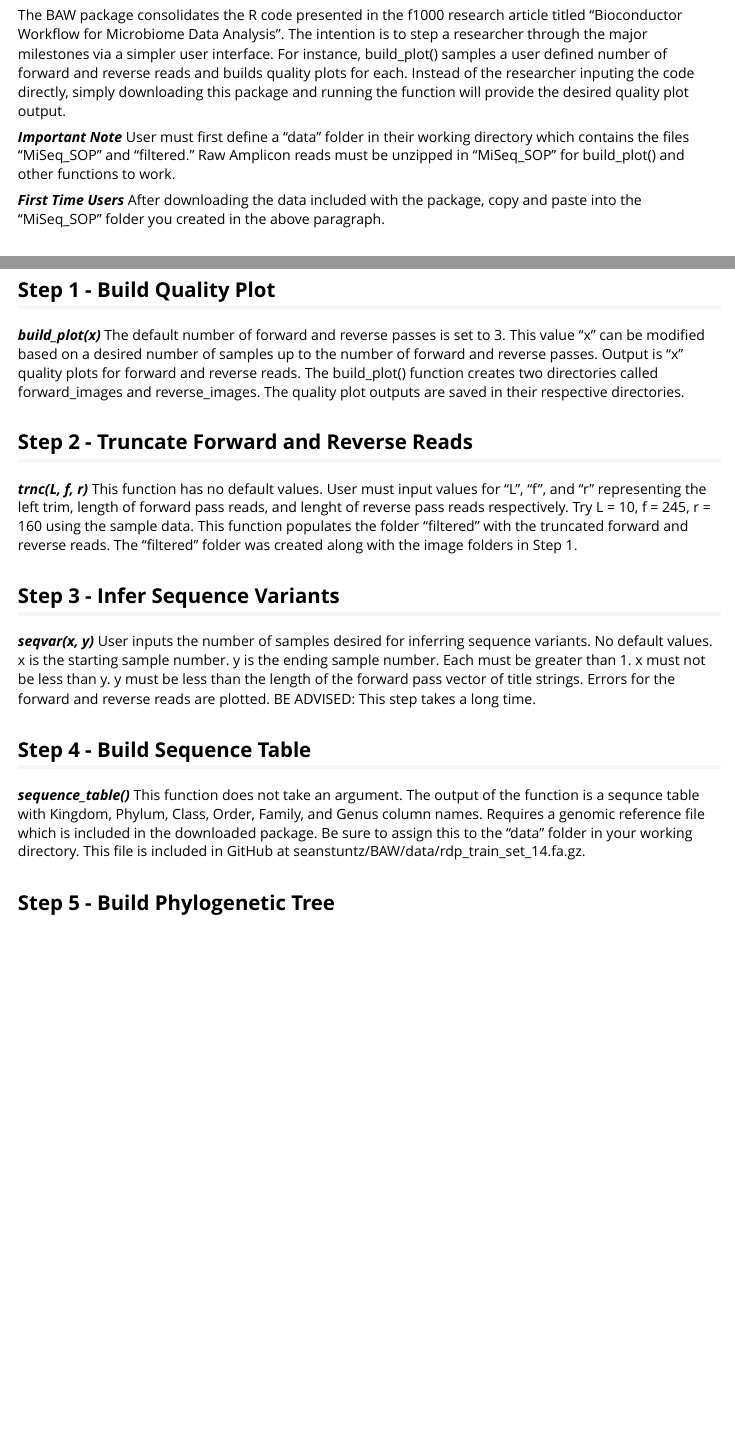
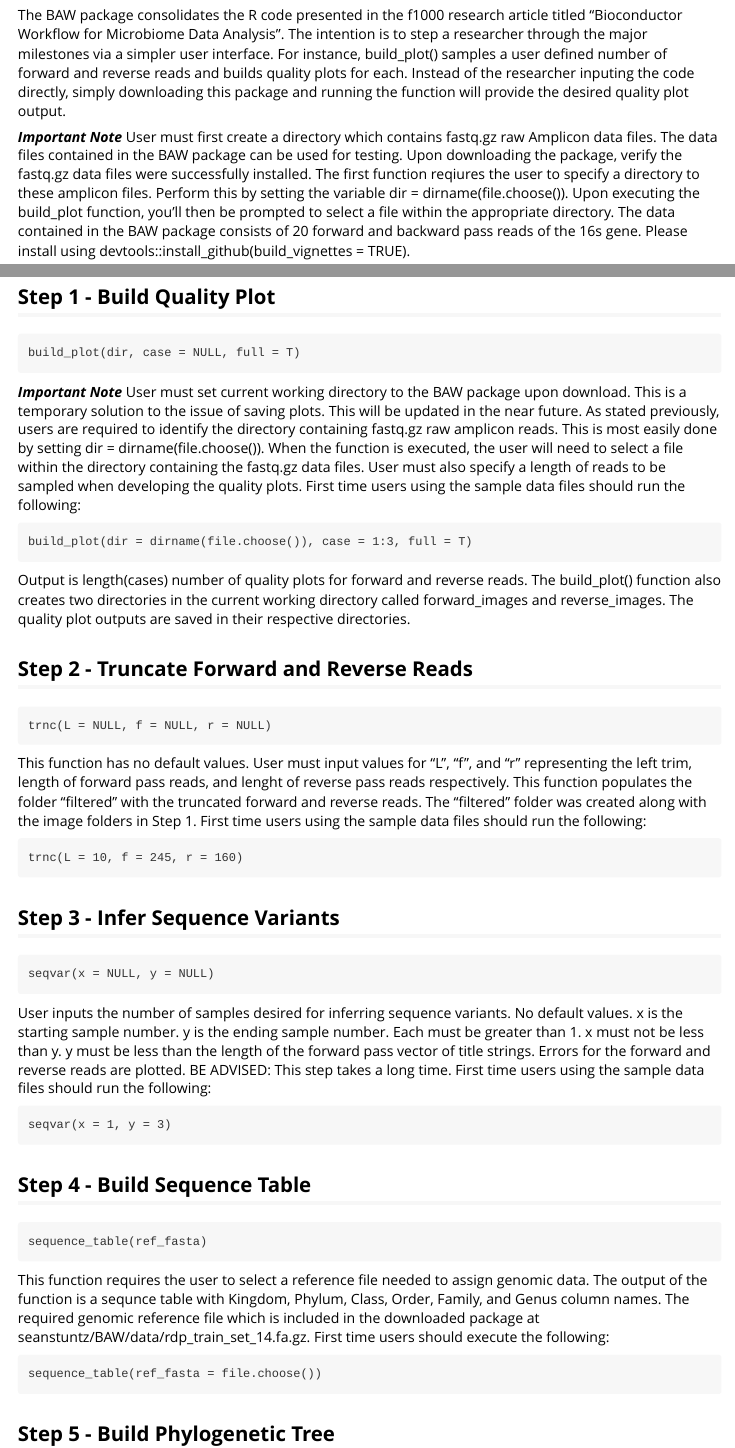
Before and after one commit to seanstuntz/BAW, an R Markdown document (vignettes/BAW.Rmd): the page in a window 1100 px wide, from 150 px down, and a second part further down, joined at a grey line. Rendered offline with R 4.5, knitr and Pandoc, with nearby package versions.

Commit message:
Updated build_plot and vignette.

````diff
--- a/vignettes/BAW.Rmd
+++ b/vignettes/BAW.Rmd
@@ -21,10 +21,7 @@ Analysis". The intention is to step a researcher through the major milestones vi
 build_plot() samples a user defined number of forward and reverse reads and builds quality plots for each. Instead of the researcher
 inputing the code directly, simply downloading this package and running the function will provide the desired quality plot output.
 
-***Important Note*** User must first define a "data" folder in their working directory which contains the files "MiSeq_SOP" and "filtered."
-Raw Amplicon reads must be unzipped in "MiSeq_SOP" for build_plot() and other functions to work.
-
-***First Time Users*** After downloading the data included with the package, copy and paste into the "MiSeq_SOP" folder you created in
-the above paragraph.
+***Important Note*** User must first create a directory which contains fastq.gz raw Amplicon data  files.  The data files contained in the BAW package can be used for testing. Upon downloading the package, verify the fastq.gz data files were successfully installed. The first function reqiures the user to specify a directory to these amplicon files. Perform this by setting the variable
+dir = dirname(file.choose()). Upon executing the build_plot function, you'll then be prompted to select a file within the appropriate directory. The data contained in the BAW package consists of 20 forward and backward pass reads of the 16s gene.  Please install using devtools::install_github(build_vignettes = TRUE).
 
 ## Packages
@@ -61,17 +65,40 @@ biocLite("DECIPHER")
 
 source("https://bioconductor.org/biocLite.R")
 biocLite("GenomeInfoDbData")
+```
 
 ## Step 1 - Build Quality Plot
-***build_plot(x)*** The default number of forward and reverse passes is set to 3. This value "x" can be modified based on a desired number of samples up to the number of forward and reverse passes. Output is "x" quality plots for forward and reverse reads. The build_plot() function creates two directories called forward_images and reverse_images. The quality plot outputs are saved in their respective directories.
+```
+build_plot(dir, case = NULL, full = T)
+```
+***Important Note*** User must set current working directory to the BAW package upon download. This is a temporary solution to the issue of saving plots. This will be updated in the near future. As stated previously, users are required to identify the directory containing fastq.gz raw amplicon reads. This is most easily done by setting dir = dirname(file.choose()). When the function is executed, the user will need to select a file within the directory containing the fastq.gz data files. User must also specify a length of reads to be sampled when developing the quality plots. First time users using the sample data files should run the following:
+```
+build_plot(dir = dirname(file.choose()), case = 1:3, full = T)
+```
+Output is length(cases) number of quality plots for forward and reverse reads. The build_plot() function also creates two directories in the current working directory called forward_images and reverse_images. The quality plot outputs are saved in their respective directories.
 
 ## Step 2 - Truncate Forward and Reverse Reads
-***trnc(L, f, r)*** This function has no default values. User must input values for "L", "f", and "r" representing the left trim, length of forward pass reads, and lenght of reverse pass reads respectively. Try L = 10, f = 245, r = 160 using the sample data. This function
-populates the folder "filtered" with the truncated forward and reverse reads. The "filtered" folder was created along with the image folders in Step 1.
+```
+trnc(L = NULL, f = NULL, r = NULL)
+```
+This function has no default values. User must input values for "L", "f", and "r" representing the left trim, length of forward pass reads, and lenght of reverse pass reads respectively. This function populates the folder "filtered" with the truncated forward and reverse reads. The "filtered" folder was created along with the image folders in Step 1. First time users using the sample data files should run the following:
+```
+trnc(L = 10, f = 245, r = 160)
+```
 
 ## Step 3 - Infer Sequence Variants
-***seqvar(x, y)*** User inputs the number of samples desired for inferring sequence variants. No default values. x is the starting sample number. y is the ending sample number. Each must be greater than 1. x must not be less than y. y must be less than the length of the forward pass vector of title strings. Errors for the forward and reverse reads are plotted. BE ADVISED: This step takes a long time.
+```
+seqvar(x = NULL, y = NULL)
+```
+User inputs the number of samples desired for inferring sequence variants. No default values. x is the starting sample number. y is the ending sample number. Each must be greater than 1. x must not be less than y. y must be less than the length of the forward pass vector of title strings. Errors for the forward and reverse reads are plotted. BE ADVISED: This step takes a long time. First time users using the sample data files should run the following:
+```
+seqvar(x = 1, y = 3)
+```
 
 ## Step 4 - Build Sequence Table
-***sequence_table()*** This function does not take an argument. The output of the function is a sequnce table with Kingdom, Phylum,
-Class, Order, Family, and Genus column names. Requires a genomic reference file which is included in the downloaded package. Be sure to assign this to the "data" folder in your working directory. This file is included in GitHub at seanstuntz/BAW/data/rdp_train_set_14.fa.gz.
+```
+sequence_table(ref_fasta)
+```
+This function requires the user to select a reference file needed to assign genomic data. The output of the function is a sequnce table with Kingdom, Phylum, Class, Order, Family, and Genus column names. The required genomic reference file which is included in the downloaded package at seanstuntz/BAW/data/rdp_train_set_14.fa.gz. First time users should execute the following:
+```
+sequence_table(ref_fasta = file.choose())
````
Also changed, not shown: R/1_buildqp.R (+1 -0 lines), vignettes/BAW.Rmd (20 more changed lines).
